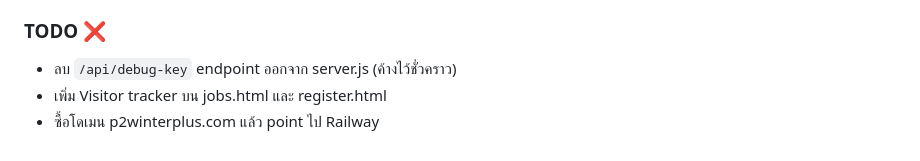
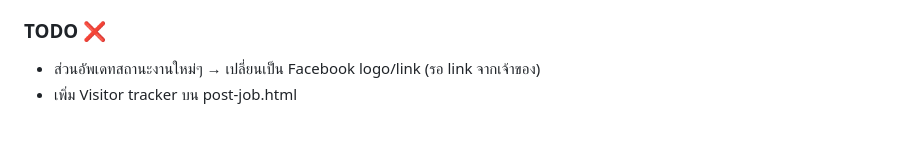
Before and after one commit to p2winterplus-oss/P2W-Influencer, a Markdown page: CLAUDE.md, the part around one of its changes. Drawn GitHub-style.

```diff
--- a/CLAUDE.md
+++ b/CLAUDE.md
@@ -134,6 +110,5 @@ index.html (หน้าแรก)
   - try/catch ใน async routes ทุก route
 
 ### TODO ❌
-- ลบ `/api/debug-key` endpoint ออกจาก server.js (ค้างไว้ชั่วคราว)
-- เพิ่ม Visitor tracker บน jobs.html และ register.html
-- ซื้อโดเมน p2winterplus.com แล้ว point ไป Railway
+- ส่วนอัพเดทสถานะงานใหม่ๆ → เปลี่ยนเป็น Facebook logo/link (รอ link จากเจ้าของ)
+- เพิ่ม Visitor tracker บน post-job.html
```
Also changed, not shown: other parts of CLAUDE.md (+28 -52 lines).
